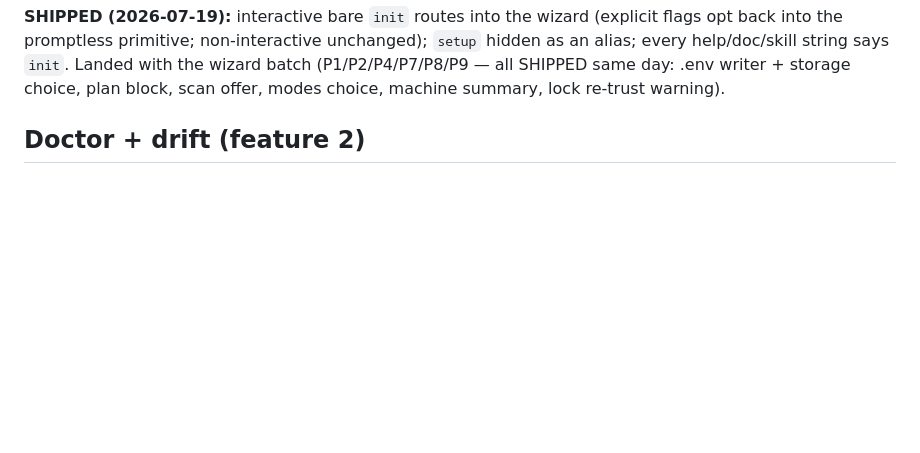
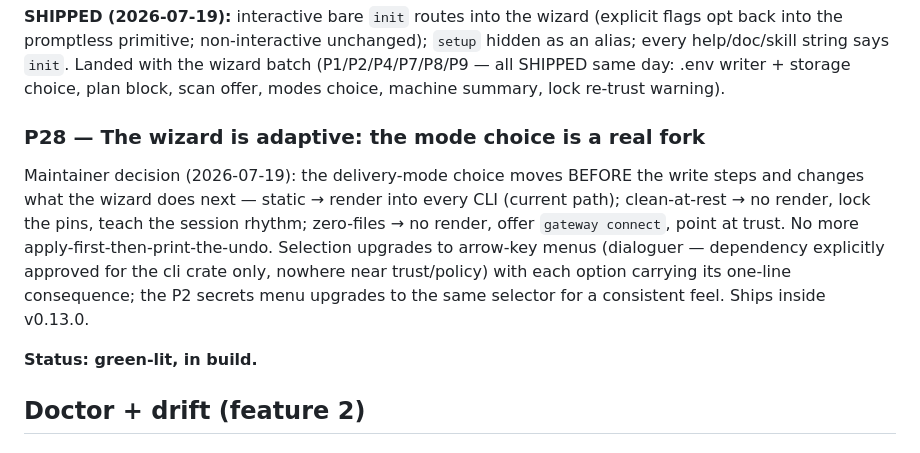
Before and after one commit to Tarekkharsa/agentstack, a Markdown page: docs/design/features-discussion.md, the part around the change. Drawn GitHub-style; blank space fills up the shorter version.

Commit message:
docs(design): P28 — adaptive wizard fork + dialoguer approved

```diff
--- a/docs/design/features-discussion.md
+++ b/docs/design/features-discussion.md
@@ -190,6 +190,20 @@ unchanged); `setup` hidden as an alias; every help/doc/skill string says
 `init`. Landed with the wizard batch (P1/P2/P4/P7/P8/P9 — all SHIPPED same
 day: .env writer + storage choice, plan block, scan offer, modes choice,
 machine summary, lock re-trust warning).
+
+### P28 — The wizard is adaptive: the mode choice is a real fork
+
+Maintainer decision (2026-07-19): the delivery-mode choice moves BEFORE the
+write steps and changes what the wizard does next — static → render into
+every CLI (current path); clean-at-rest → no render, lock the pins, teach the
+session rhythm; zero-files → no render, offer `gateway connect`, point at
+trust. No more apply-first-then-print-the-undo. Selection upgrades to
+arrow-key menus (dialoguer — dependency explicitly approved for the cli
+crate only, nowhere near trust/policy) with each option carrying its
+one-line consequence; the P2 secrets menu upgrades to the same selector for
+a consistent feel. Ships inside v0.13.0.
+
+**Status: green-lit, in build.**
 
 ## Doctor + drift (feature 2)
 
```
